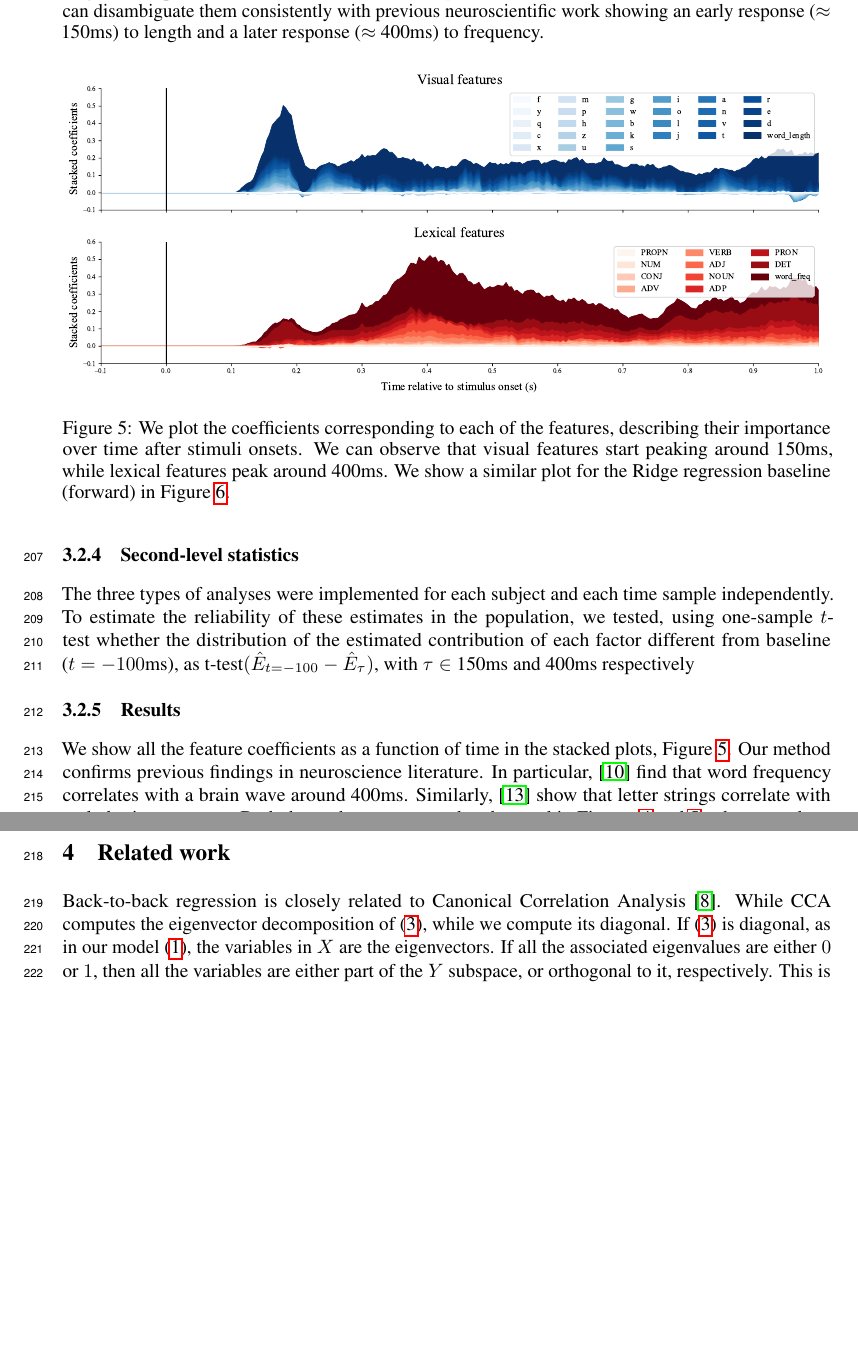
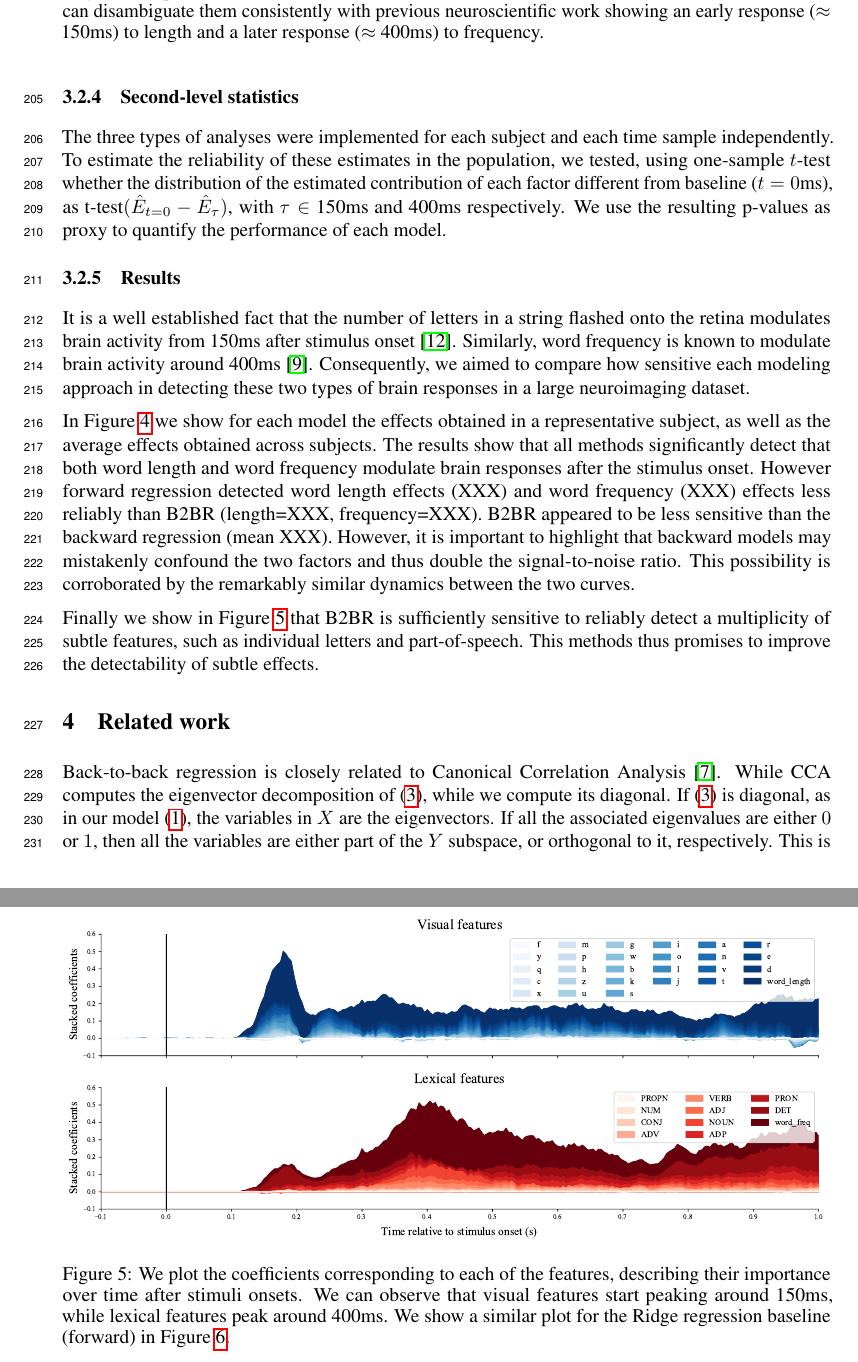
Before and after one commit to kingjr/b2b, a LaTeX paper (paper/paper.tex, which reads paper/meg_exps.tex): two parts of pages 8 and 9 of 11 before the commit and two parts of pages 8 and 9 of 12 after it, joined at a grey line, cut so that both start at the same text, the shorter picture padded with empty space. Compiled offline with pdfLaTeX.

Commit message:
meg results

```diff
--- a/paper/meg_exps.tex
+++ b/paper/meg_exps.tex
@@ -129,9 +125,10 @@ Second, we invert the data covariances using all the data, and use these common
 The three types of analyses were implemented for each subject and each time
 sample independently.  To estimate the reliability of these estimates in the
 population, we tested, using one-sample $t$-test whether the distribution of
-the estimated contribution of each factor different from baseline ($t=-100$ms),
-as $\text{t-test}(\hat E_{t=-100} - \hat E_{\tau})$, with $\tau \in $ 150ms and
-400ms respectively
+the estimated contribution of each factor different from baseline ($t=0$ms),
+as $\text{t-test}(\hat E_{t=0} - \hat E_{\tau})$, with $\tau \in $ 150ms and
+400ms respectively. We use the resulting p-values as proxy to quantify the
+performance of each model.
 % =======
 % \paragraph{Back-to-back regression} We adapted back-to-back regression with two
 % changes. First, to avoid getting a slightly positively-biased estimate of the
@@ -153,23 +150,35 @@ as $\text{t-test}(\hat E_{t=-100} - \hat E_{\tau})$, with $\tau \in $ 150ms and
 % % The three types of analyses were implemented for each subject and each time
 % % sample independently.  To estimate the reliability of these estimates in the
 % % population, we tested, using one-sample $t$-test whether the distribution of
-% % the estimated contribution of each factor different from baseline ($t=-100$ms),
-% % as $\text{t-test}(\hat E_{t=-100} - \hat E_{\tau})$, with $\tau \in $ 150ms and
+% % the estimated contribution of each factor different from baseline ($t=0$ms),
+% % as $\text{t-test}(\hat E_{t=0} - \hat E_{\tau})$, with $\tau \in $ 150ms and
 % % 400ms respectively
 % >>>>>>> 1775190a9737244f84b8ace529198a443029ad8d
 
 
 \subsubsection{Results}
+It is a well established fact that the number of letters in a string flashed
+onto the retina modulates brain activity from 150ms after stimulus onset
+\cite{pegado2014timing}. Similarly, word frequency is known to modulate brain
+activity around 400ms \cite{kutas2011thirty}. Consequently, we aimed to compare
+how sensitive each modeling approach in detecting these two types of brain
+responses in a large neuroimaging dataset.
 
-We show all the feature coefficients as a function of time in the stacked plots,
-Figure \ref{fig:megresult}. Our method confirms previous findings in
-neuroscience literature. In particular, \cite{kutas2011thirty} find that word
-frequency correlates with a brain wave around 400ms. Similarly,
-\cite{pegado2014timing} show that letter strings correlate with early brain
-responses. Both these phenomena can be observed in Figures
-\ref{fig:meg_twocurves} and \ref{fig:megresult}, where we show that our
-method is able to separate them more clearly than the forward regression
-approach.
+In Figure \ref{fig:meg_twocurves} we show for each model the effects obtained in a
+representative subject, as well as the average effects obtained across subjects.
+The results show that all methods significantly detect that both word length and
+word frequency modulate brain responses after the stimulus onset. However
+forward regression detected word length effects (XXX) and word frequency (XXX)
+effects less reliably than B2BR (length=XXX, frequency=XXX). B2BR appeared to
+be less sensitive than the backward regression (mean XXX). However, it is
+important to highlight that backward models may mistakenly confound the two
+factors and thus double the signal-to-noise ratio. This possibility is
+corroborated by the remarkably similar dynamics between the two curves.
+
+Finally we show in Figure \ref{fig:megresult} that B2BR is sufficiently sensitive
+to reliably detect a multiplicity of subtle features, such as individual letters
+and part-of-speech. This methods thus promises to improve the detectability of
+subtle effects.
 
 \begin{figure}
   \centering
```
Also changed, not shown: paper/meg_exps.tex (6 more changed lines).
